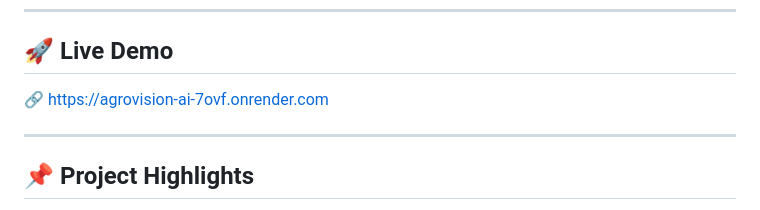
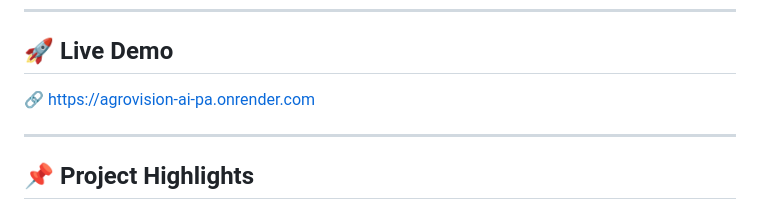
Before and after one commit to K1068/AgroVision-AI-PA, a Markdown page: README.md, the part around the change. Rendered like a GitHub page.

```diff
--- a/README.md
+++ b/README.md
@@ -8,7 +8,7 @@ AgroVision AI is a web-based plant disease classification system that uses a Con
 
 ## 🚀 Live Demo
 
-🔗 https://agrovision-ai-7ovf.onrender.com
+🔗 https://agrovision-ai-pa.onrender.com
 
 ---
 
```
